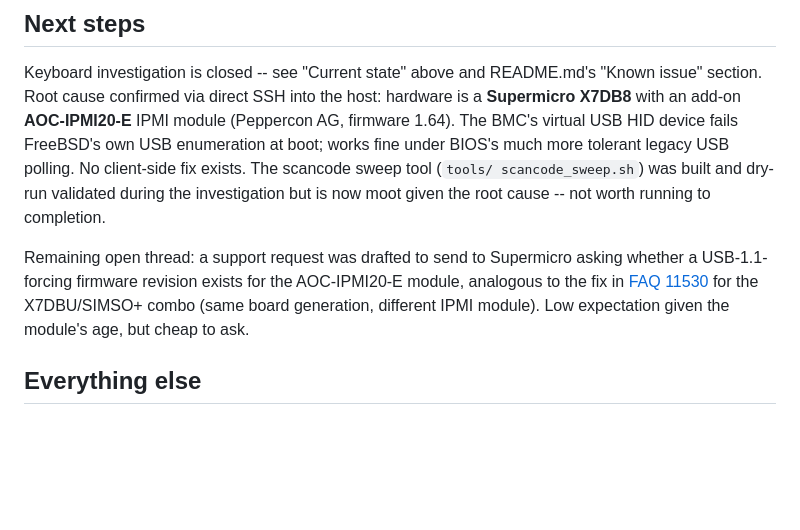
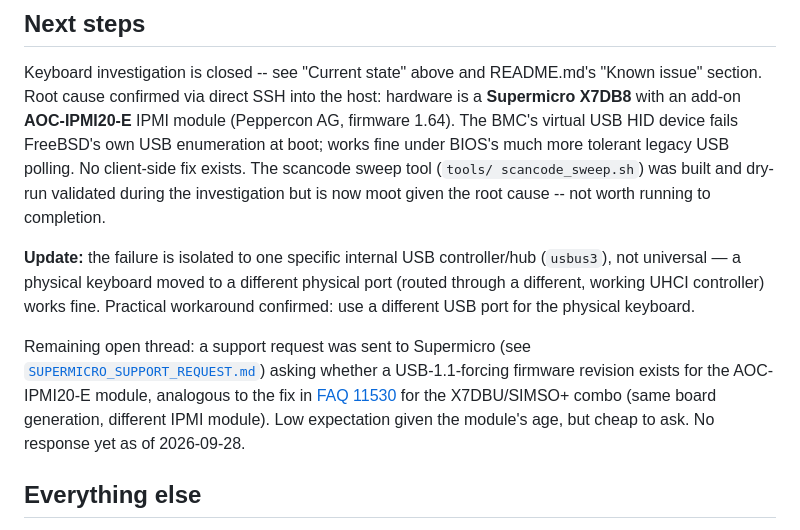
Before and after one commit to webdawg/supermicro_kvm_shim, a Markdown page: NEXT_STEPS.md, the part around the change. Rendered like a GitHub page; blank space fills up the shorter version.

```diff
--- a/NEXT_STEPS.md
+++ b/NEXT_STEPS.md
@@ -61,12 +61,20 @@ scancode_sweep.sh`) was built and dry-run validated during the
 investigation but is now moot given the root cause -- not worth
 running to completion.
 
-Remaining open thread: a support request was drafted to send to
-Supermicro asking whether a USB-1.1-forcing firmware revision exists
-for the AOC-IPMI20-E module, analogous to the fix in [FAQ
+**Update:** the failure is isolated to one specific internal USB
+controller/hub (`usbus3`), not universal — a physical keyboard moved to
+a different physical port (routed through a different, working UHCI
+controller) works fine. Practical workaround confirmed: use a
+different USB port for the physical keyboard.
+
+Remaining open thread: a support request was sent to Supermicro (see
+[`SUPERMICRO_SUPPORT_REQUEST.md`](SUPERMICRO_SUPPORT_REQUEST.md)) asking
+whether a USB-1.1-forcing firmware revision exists for the AOC-IPMI20-E
+module, analogous to the fix in [FAQ
 11530](https://www.supermicro.com/en/support/faqs/faq.php?faq=11530)
 for the X7DBU/SIMSO+ combo (same board generation, different IPMI
-module). Low expectation given the module's age, but cheap to ask.
+module). Low expectation given the module's age, but cheap to ask. No
+response yet as of 2026-09-28.
 
 ## Everything else
 
```
Also changed, not shown: README.md (+18 -2 lines), SUPERMICRO_SUPPORT_REQUEST.md (added, +57 -0 lines).
